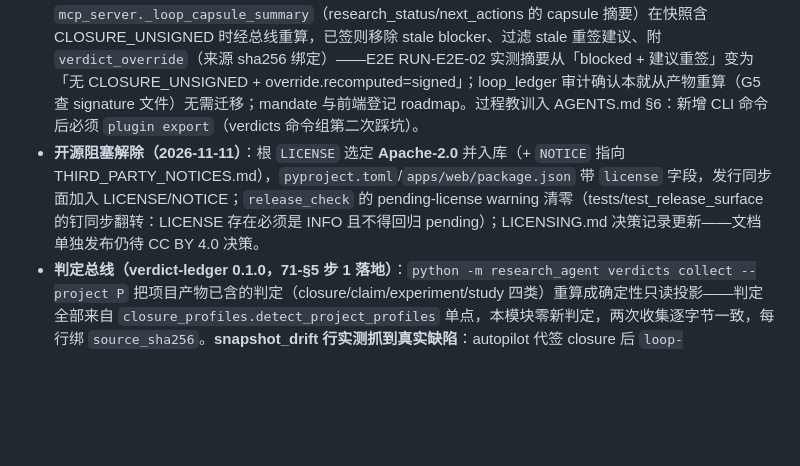
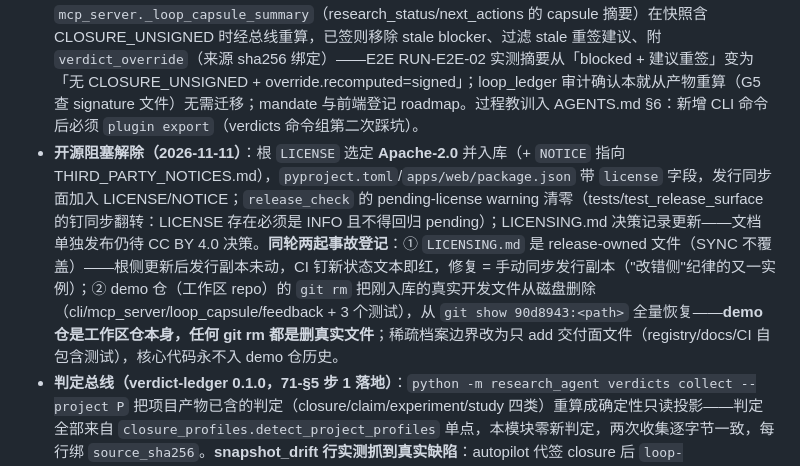
Before and after one commit to Yangxc0414/research-agent, a Markdown page: docs/fact-baseline.md, the part around the change. Rendered like a GitHub page; blank space fills up the shorter version.

Commit message:
docs(ledger): FeedbackPort 步 2 完成 + 两起事故登记（release-owned 双副本陷阱、demo 仓 git rm 删真实文件）——71-§5 步 2 收口

```diff
--- a/docs/fact-baseline.md
+++ b/docs/fact-baseline.md
@@ -19,7 +19,7 @@
 ## 当前事实基线
 
 - **FeedbackPort（feedback 0.1.0，71-§5 步 2 落地）**：`python -m research_agent feedback run --project P [--loops lineage_reverify]`——每条环 observe→propose→gate→apply→record，gate 对改动受门禁产物的 proposal **默认拒绝**；v1 只注册 `lineage_reverify`（图① 反馈环 B 的回指侧：对每个含 lineage manifest 的 run 只读重验 `LineageAgent().verify`，把 state/changed/stale/requires_resign/export_allowed 记成确定性回执行，stale 时给出人工下一步文案）。**验收 = 关闭全部环与今日行为逐字节一致**：默认全关、零落盘，tests/test_feedback 7 项钉住（禁用零写入、投影逐字节不变、环运行确定性、gate 拒绝改动类）。同轮 **verdict-ledger 0.2.0 消费者迁移**：`mcp_server._loop_capsule_summary`（research_status/next_actions 的 capsule 摘要）在快照含 CLOSURE_UNSIGNED 时经总线重算，已签则移除 stale blocker、过滤 stale 重签建议、附 `verdict_override`（来源 sha256 绑定）——E2E RUN-E2E-02 实测摘要从「blocked + 建议重签」变为「无 CLOSURE_UNSIGNED + override.recomputed=signed」；loop_ledger 审计确认本就从产物重算（G5 查 signature 文件）无需迁移；mandate 与前端登记 roadmap。过程教训入 AGENTS.md §6：新增 CLI 命令后必须 `plugin export`（verdicts 命令组第二次踩坑）。
-- **开源阻塞解除（2026-11-11）**：根 `LICENSE` 选定 **Apache-2.0** 并入库（+ `NOTICE` 指向 THIRD_PARTY_NOTICES.md），`pyproject.toml`/`apps/web/package.json` 带 `license` 字段，发行同步面加入 LICENSE/NOTICE；`release_check` 的 pending-license warning 清零（tests/test_release_surface 的钉同步翻转：LICENSE 存在必须是 INFO 且不得回归 pending）；LICENSING.md 决策记录更新——文档单独发布仍待 CC BY 4.0 决策。
+- **开源阻塞解除（2026-11-11）**：根 `LICENSE` 选定 **Apache-2.0** 并入库（+ `NOTICE` 指向 THIRD_PARTY_NOTICES.md），`pyproject.toml`/`apps/web/package.json` 带 `license` 字段，发行同步面加入 LICENSE/NOTICE；`release_check` 的 pending-license warning 清零（tests/test_release_surface 的钉同步翻转：LICENSE 存在必须是 INFO 且不得回归 pending）；LICENSING.md 决策记录更新——文档单独发布仍待 CC BY 4.0 决策。**同轮两起事故登记**：① `LICENSING.md` 是 release-owned 文件（SYNC 不覆盖）——根侧更新后发行副本未动，CI 钉新状态文本即红，修复 = 手动同步发行副本（"改错侧"纪律的又一实例）；② demo 仓（工作区 repo）的 `git rm` 把刚入库的真实开发文件从磁盘删除（cli/mcp_server/loop_capsule/feedback + 3 个测试），从 `git show 90d8943:<path>` 全量恢复——**demo 仓是工作区仓本身，任何 git rm 都是删真实文件**；稀疏档案边界改为只 add 交付面文件（registry/docs/CI 自包含测试），核心代码永不入 demo 仓历史。
 - **判定总线（verdict-ledger 0.1.0，71-§5 步 1 落地）**：`python -m research_agent verdicts collect --project P` 把项目产物已含的判定（closure/claim/experiment/study 四类）重算成确定性只读投影——判定全部来自 `closure_profiles.detect_project_profiles` 单点，本模块零新判定，两次收集逐字节一致，每行绑 `source_sha256`。**snapshot_drift 行实测抓到真实缺陷**：autopilot 代签 closure 后 `loop-capsule.json` 仍报 CLOSURE_UNSIGNED、next_actions 指向对已签闭包的重复签署（E2E RUN-E2E-02 实证，drift=1）——快照 vs 重算的漂移从静默变为一等可审计行；消费者迁移（loop_ledger/research_status 改读总线）登记为下一版。同轮 E2E 闭环实证：`autopilot research` 一条命令跑完 S1→idea→设计→S5→S5b（claim `CLM-8a1d500c25` 按最差种子下限断言签署）→G5（closure signature + export manifest）→`lineage verify` clean（`runtime_data/e2e-closed-loop`，RUN-E2E-02 completed，四道门全部 delegated 且带策略哈希）；自进化双轨实证：Harness² 桥真跑（`rsi harness2 run --k 2 --mode both`，预算恒等式 R=4k/P=3k 成立、6 组件采纳、10 项 conformance 过）+ agent 世代 `GEN-fe35c781b1`（agent_tree_sha 与 platform_fingerprint 互链）、`rsi gen verify` 无 stale；外部 Agent 接入双绿：`scripts/qoder_e2e_test.py` 78 检查全过（修掉 host-contract-0.1→0.3 的 stale pin——qoder_e2e 在契约升版时被漏更新）+ `host_model_loop_test.py` 6/6（S2/S4 宿主作答、哈希绑定重放、G1 保持人门）。
 - 46 个 MCP 工具（以 `tools/list` 为准，随版本变化）：计划/执行/状态/产物读取、外部 Skill、手稿修订、AstraDraw 绘图、写作包与手稿预审、顶会语料、创新评审、初稿生成、手稿评审、宿主模型交接（读队列 / 提交回答）；
 - **策略自动驾驶（CLI only）**：`autopilot policy init` 写一次授权（scope、数据集、最低种子、断言=最差种子下限、有效期、次数、终点），之后 `autopilot research --project --topic --policy` 一条命令从主题跑到封包（S1→S5→G1→G2→claim→closure→bundle→lineage），或用 `autopilot run` 接一个已有 run；每一步 reason 带 `[delegated:autopilot]` 与策略 SHA-256，越界即停，不覆盖已有 claim/bundle；runtime 的 `/api/autopilot-status` 与工作台 AUTOPILOT 条带只读展示，MCP/HTTP 不提供任何门禁工具；
```
Also changed, not shown: 71-四图对照与解耦设计-判定总线与反馈环一等化.md (+1 -1 lines).
